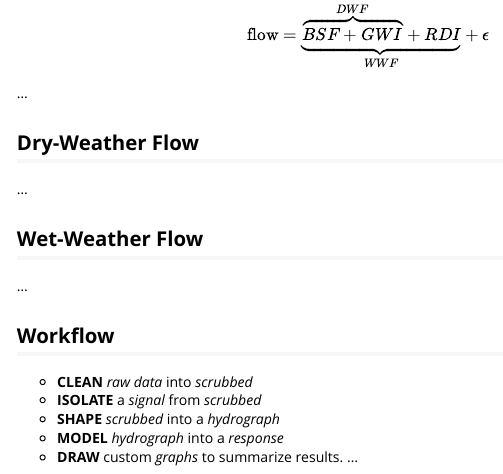
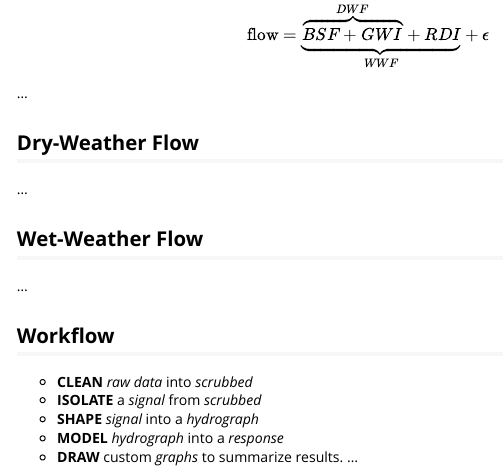
Before and after one commit to dCraigJones/rSSOAP, an R Markdown document (vignettes/inflow-and-infiltration.Rmd): the page in a window 1100 px wide, from 1740 px down. Rendered offline with R 4.5, knitr and Pandoc, with nearby package versions.

Commit message:
minor changes to text

```diff
--- a/vignettes/inflow-and-infiltration.Rmd
+++ b/vignettes/inflow-and-infiltration.Rmd
@@ -64,7 +64,7 @@ $$ \text{flow} = \underbrace{\overbrace{BSF + GWI}^{DWF} + RDI}_{WWF} + \epsilon
 ## Workflow
 - __CLEAN__ *raw data* into *scrubbed*
 - __ISOLATE__ a *signal* from *scrubbed*
-- __SHAPE__ *scrubbed* into a *hydrograph*
+- __SHAPE__ *signal* into a *hydrograph*
 - __MODEL__ *hydrograph* into a *response*
 - __DRAW__ custom *graphs* to summarize results.
 ...
```
